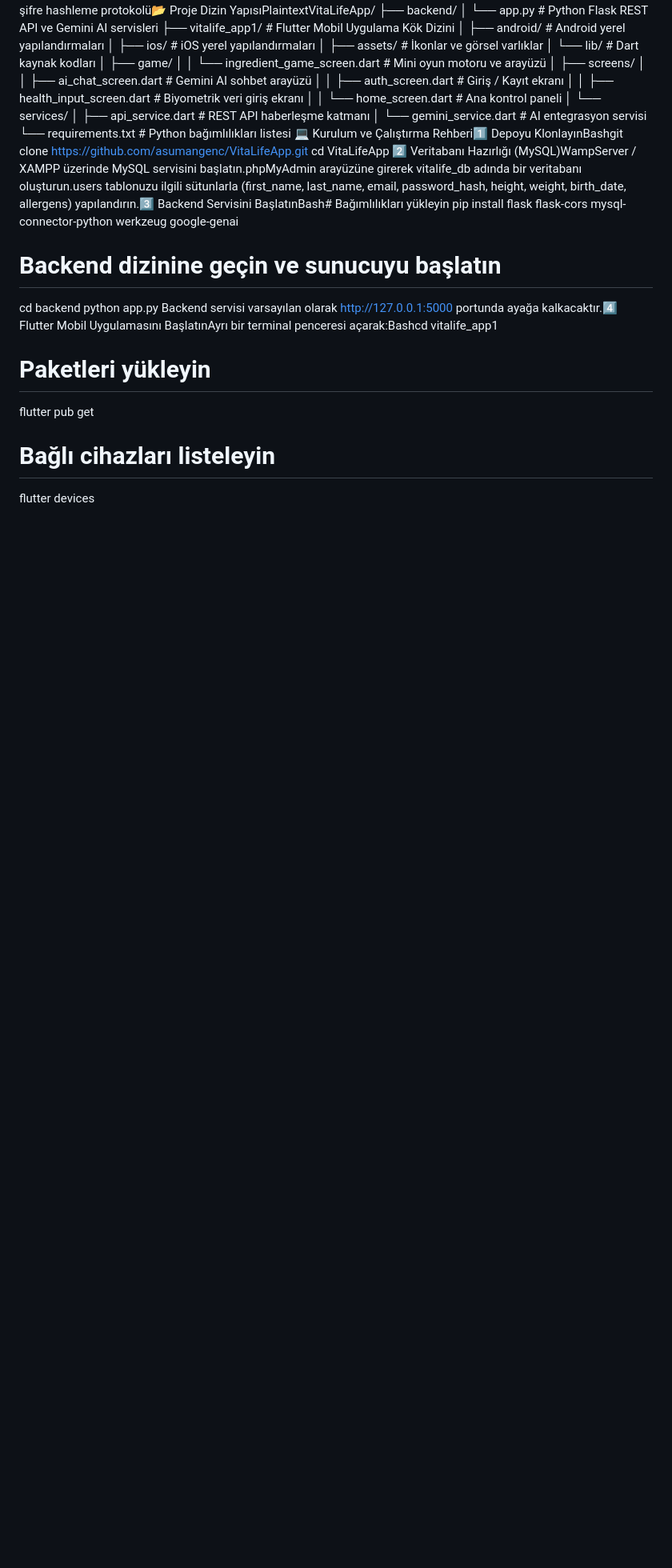
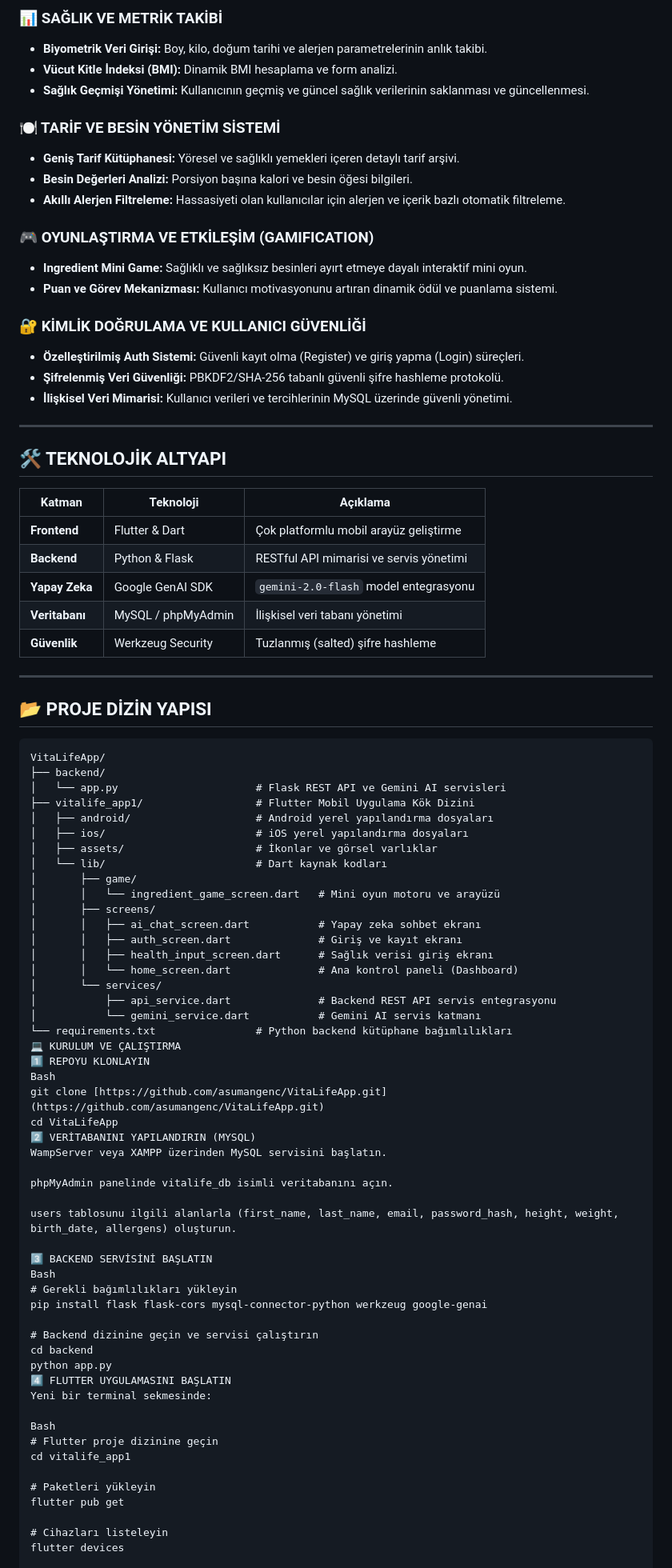
Before and after one commit to asumangenc/VitaLifeApp, a Markdown page: README.md, the part around one of its changes. Shown at 80% size. Rendered like a GitHub page; blank space fills up the shorter version.

````diff
--- a/README.md
+++ b/README.md
@@ -2,34 +16,88 @@ VitaLife – AI Destekli Sağlıklı Yaşam ve Mobil Sağlık AsistanıVitaLife,
+### 📊 SAĞLIK VE METRİK TAKİBİ
+* **Biyometrik Veri Girişi:** Boy, kilo, doğum tarihi ve alerjen parametrelerinin anlık takibi.
+* **Vücut Kitle İndeksi (BMI):** Dinamik BMI hesaplama ve form analizi.
+* **Sağlık Geçmişi Yönetimi:** Kullanıcının geçmiş ve güncel sağlık verilerinin saklanması ve güncellenmesi.
+
+### 🍽️ TARİF VE BESİN YÖNETİM SİSTEMİ
+* **Geniş Tarif Kütüphanesi:** Yöresel ve sağlıklı yemekleri içeren detaylı tarif arşivi.
+* **Besin Değerleri Analizi:** Porsiyon başına kalori ve besin öğesi bilgileri.
+* **Akıllı Alerjen Filtreleme:** Hassasiyeti olan kullanıcılar için alerjen ve içerik bazlı otomatik filtreleme.
+
+### 🎮 OYUNLAŞTIRMA VE ETKİLEŞİM (GAMIFICATION)
+* **Ingredient Mini Game:** Sağlıklı ve sağlıksız besinleri ayırt etmeye dayalı interaktif mini oyun.
+* **Puan ve Görev Mekanizması:** Kullanıcı motivasyonunu artıran dinamik ödül ve puanlama sistemi.
+
+### 🔐 KİMLİK DOĞRULAMA VE KULLANICI GÜVENLİĞİ
+* **Özelleştirilmiş Auth Sistemi:** Güvenli kayıt olma (Register) ve giriş yapma (Login) süreçleri.
+* **Şifrelenmiş Veri Güvenliği:** PBKDF2/SHA-256 tabanlı güvenli şifre hashleme protokolü.
+* **İlişkisel Veri Mimarisi:** Kullanıcı verileri ve tercihlerinin MySQL üzerinde güvenli yönetimi.
+
+---
+
+## 🛠️ TEKNOLOJİK ALTYAPI
+
+| Katman | Teknoloji | Açıklama |
+|---|---|---|
+| **Frontend** | Flutter & Dart | Çok platformlu mobil arayüz geliştirme |
+| **Backend** | Python & Flask | RESTful API mimarisi ve servis yönetimi |
+| **Yapay Zeka** | Google GenAI SDK | `gemini-2.0-flash` model entegrasyonu |
+| **Veritabanı** | MySQL / phpMyAdmin | İlişkisel veri tabanı yönetimi |
+| **Güvenlik** | Werkzeug Security | Tuzlanmış (salted) şifre hashleme |
+
+---
+
+## 📂 PROJE DİZİN YAPISI
+
+```text
+VitaLifeApp/
 ├── backend/
-│   └── app.py                      # Python Flask REST API ve Gemini AI servisleri
+│   └── app.py                      # Flask REST API ve Gemini AI servisleri
 ├── vitalife_app1/                  # Flutter Mobil Uygulama Kök Dizini
-│   ├── android/                    # Android yerel yapılandırmaları
-│   ├── ios/                        # iOS yerel yapılandırmaları
+│   ├── android/                    # Android yerel yapılandırma dosyaları
+│   ├── ios/                        # iOS yerel yapılandırma dosyaları
 │   ├── assets/                     # İkonlar ve görsel varlıklar
 │   └── lib/                        # Dart kaynak kodları
 │       ├── game/
 │       │   └── ingredient_game_screen.dart   # Mini oyun motoru ve arayüzü
 │       ├── screens/
-│       │   ├── ai_chat_screen.dart           # Gemini AI sohbet arayüzü
-│       │   ├── auth_screen.dart              # Giriş / Kayıt ekranı
-│       │   ├── health_input_screen.dart      # Biyometrik veri giriş ekranı
-│       │   └── home_screen.dart              # Ana kontrol paneli
+│       │   ├── ai_chat_screen.dart           # Yapay zeka sohbet ekranı
+│       │   ├── auth_screen.dart              # Giriş ve kayıt ekranı
+│       │   ├── health_input_screen.dart      # Sağlık verisi giriş ekranı
+│       │   └── home_screen.dart              # Ana kontrol paneli (Dashboard)
 │       └── services/
-│           ├── api_service.dart              # REST API haberleşme katmanı
-│           └── gemini_service.dart           # AI entegrasyon servisi
-└── requirements.txt                # Python bağımlılıkları listesi
-💻 Kurulum ve Çalıştırma Rehberi1️⃣ Depoyu KlonlayınBashgit clone https://github.com/asumangenc/VitaLifeApp.git
+│           ├── api_service.dart              # Backend REST API servis entegrasyonu
+│           └── gemini_service.dart           # Gemini AI servis katmanı
+└── requirements.txt                # Python backend kütüphane bağımlılıkları
+💻 KURULUM VE ÇALIŞTIRMA
+1️⃣ REPOYU KLONLAYIN
+Bash
+git clone [https://github.com/asumangenc/VitaLifeApp.git](https://github.com/asumangenc/VitaLifeApp.git)
 cd VitaLifeApp
-2️⃣ Veritabanı Hazırlığı (MySQL)WampServer / XAMPP üzerinde MySQL servisini başlatın.phpMyAdmin arayüzüne girerek vitalife_db adında bir veritabanı oluşturun.users tablonuzu ilgili sütunlarla (first_name, last_name, email, password_hash, height, weight, birth_date, allergens) yapılandırın.3️⃣ Backend Servisini BaşlatınBash# Bağımlılıkları yükleyin
+2️⃣ VERİTABANINI YAPILANDIRIN (MYSQL)
+WampServer veya XAMPP üzerinden MySQL servisini başlatın.
+
+phpMyAdmin panelinde vitalife_db isimli veritabanını açın.
+
+users tablosunu ilgili alanlarla (first_name, last_name, email, password_hash, height, weight, birth_date, allergens) oluşturun.
+
+3️⃣ BACKEND SERVİSİNİ BAŞLATIN
+Bash
+# Gerekli bağımlılıkları yükleyin
 pip install flask flask-cors mysql-connector-python werkzeug google-genai
 
-# Backend dizinine geçin ve sunucuyu başlatın
+# Backend dizinine geçin ve servisi çalıştırın
 cd backend
 python app.py
-Backend servisi varsayılan olarak [http://127.0.0.1:5000](http://127.0.0.1:5000) portunda ayağa kalkacaktır.4️⃣ Flutter Mobil Uygulamasını BaşlatınAyrı bir terminal penceresi açarak:Bashcd vitalife_app1
+4️⃣ FLUTTER UYGULAMASINI BAŞLATIN
+Yeni bir terminal sekmesinde:
+
+Bash
+# Flutter proje dizinine geçin
+cd vitalife_app1
 
 # Paketleri yükleyin
 flutter pub get
 
-# Bağlı cihazları listeleyin
+# Cihazları listeleyin
 flutter devices
 
````
Also changed, not shown: other parts of README.md (+16 -2 lines).
